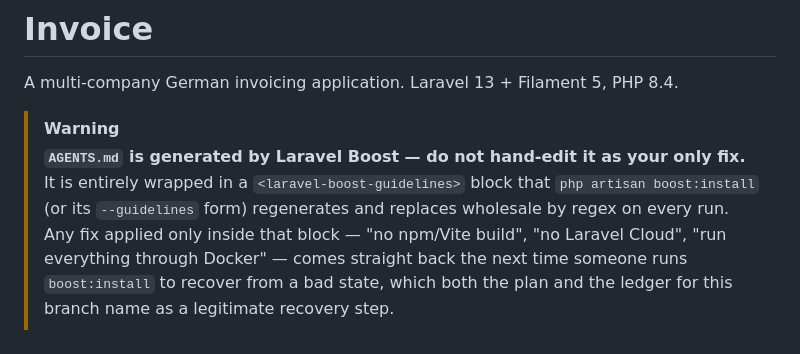
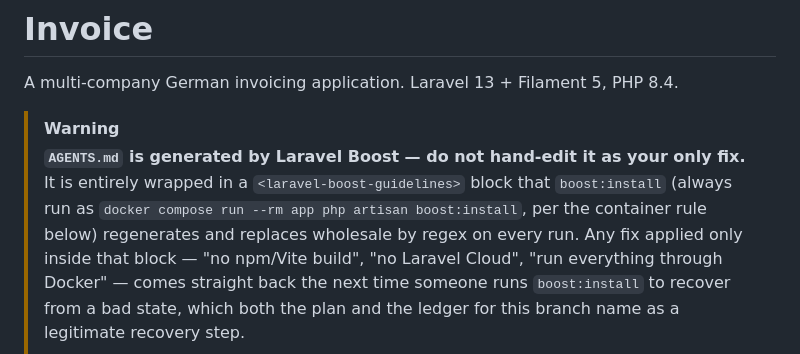
Before and after one commit to tredmann/invoice-ng, a Markdown page: CLAUDE.md, the part around the change. Drawn GitHub-style.

Commit message:
docs: stop CLAUDE.md contradicting itself about host execution
The Boost regeneration warning showed a bare 'php artisan boost:install'
three paragraphs above the rule forbidding exactly that. Now shown in
container form.

Co-Authored-By: Claude Opus 5 (1M context) <noreply@anthropic.com>

```diff
--- a/CLAUDE.md
+++ b/CLAUDE.md
@@ -5,7 +5,8 @@ A multi-company German invoicing application. Laravel 13 + Filament 5, PHP 8.4.
 > [!WARNING]
 > **`AGENTS.md` is generated by Laravel Boost — do not hand-edit it as your only fix.**
 > It is entirely wrapped in a `<laravel-boost-guidelines>` block that
-> `php artisan boost:install` (or its `--guidelines` form) regenerates and replaces
+> `boost:install` (always run as `docker compose run --rm app php artisan
+> boost:install`, per the container rule below) regenerates and replaces
 > wholesale by regex on every run. Any fix applied only inside that block —
 > "no npm/Vite build", "no Laravel Cloud", "run everything through Docker" — comes
 > straight back the next time someone runs `boost:install` to recover from a bad
```
